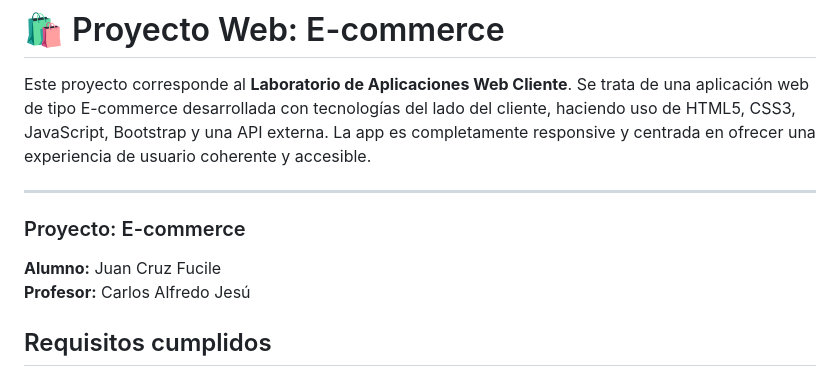
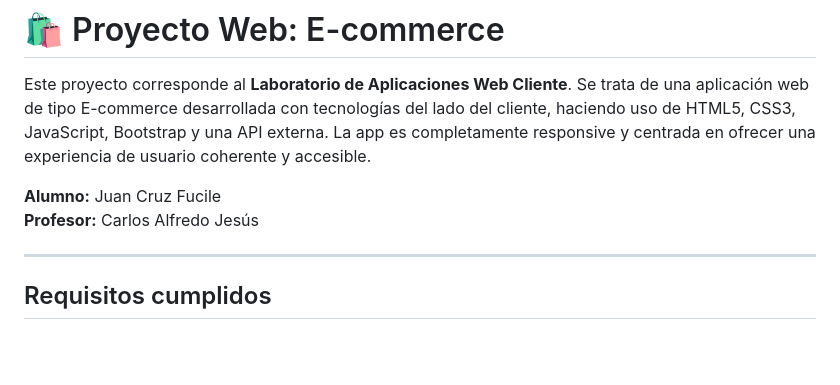
Before and after one commit to JuanCruzF/Proyecto-web-E-commerce, a Markdown page: README.md, the part around the change. Rendered like a GitHub page; blank space fills up the shorter version.

```diff
--- a/README.md
+++ b/README.md
@@ -2,12 +2,10 @@
 
 Este proyecto corresponde al **Laboratorio de Aplicaciones Web Cliente**. Se trata de una aplicación web de tipo E-commerce desarrollada con tecnologías del lado del cliente, haciendo uso de HTML5, CSS3, JavaScript, Bootstrap y una API externa. La app es completamente responsive y centrada en ofrecer una experiencia de usuario coherente y accesible.
 
+**Alumno:** Juan Cruz Fucile
+**Profesor:** Carlos Alfredo Jesús
+
 ---
-
-### Proyecto: E-commerce
-
-**Alumno:** Juan Cruz Fucile
-**Profesor:** Carlos Alfredo Jesú
 
 ## Requisitos cumplidos
 
```
